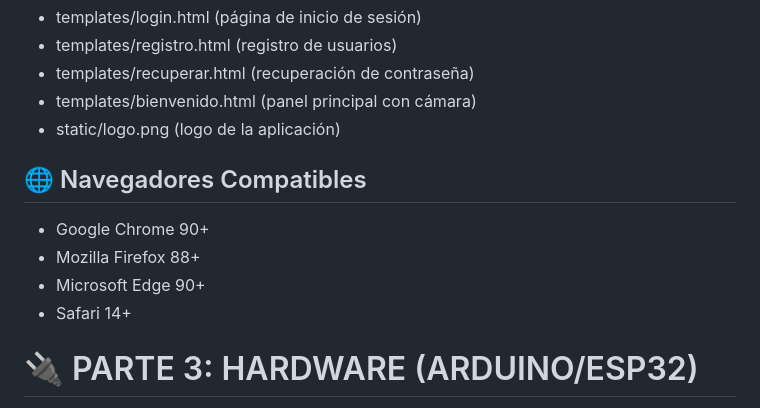
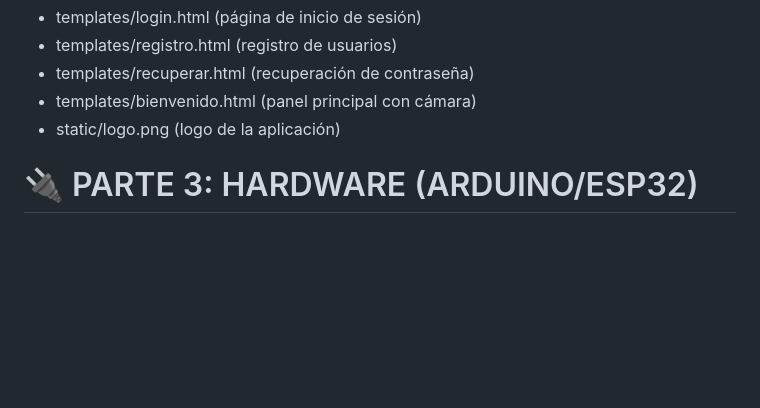
Before and after one commit to josalcedog-cpu/EyeDooR, a Markdown page: README.md, the part around the change. Rendered like a GitHub page; blank space fills up the shorter version.

```diff
--- a/README.md
+++ b/README.md
@@ -91,14 +91,6 @@ El servidor estará disponible en: http://localhost:5000 o http://0.0.0.0:5000
 - templates/recuperar.html (recuperación de contraseña)
 - templates/bienvenido.html (panel principal con cámara)
 - static/logo.png (logo de la aplicación)
-
-
-🌐 Navegadores Compatibles
----------------------------
-- Google Chrome 90+
-- Mozilla Firefox 88+
-- Microsoft Edge 90+
-- Safari 14+
 
 
 # 🔌 PARTE 3: HARDWARE (ARDUINO/ESP32)
```
